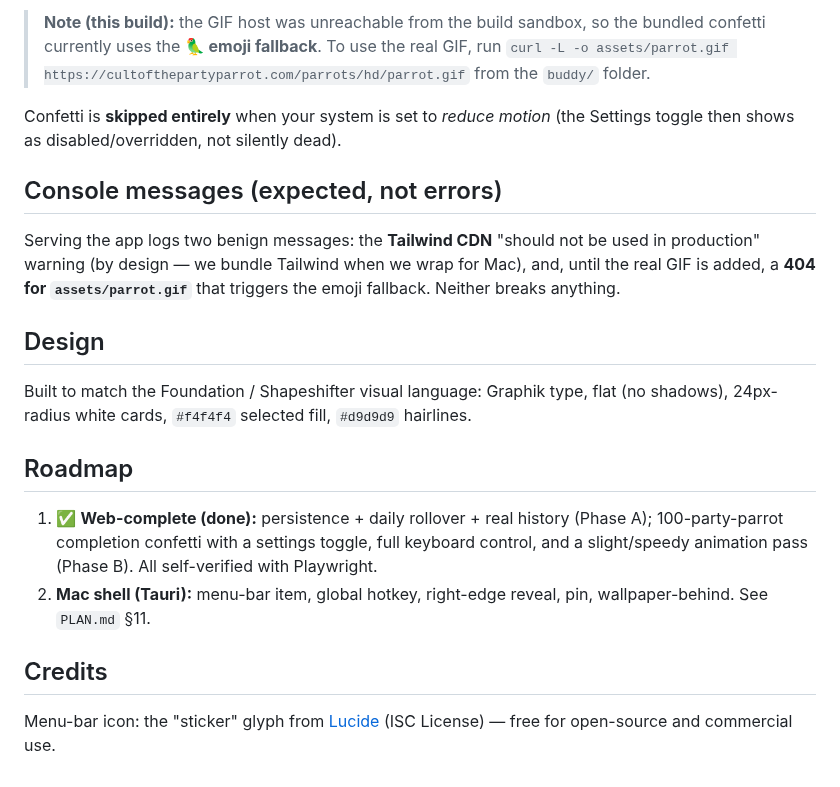
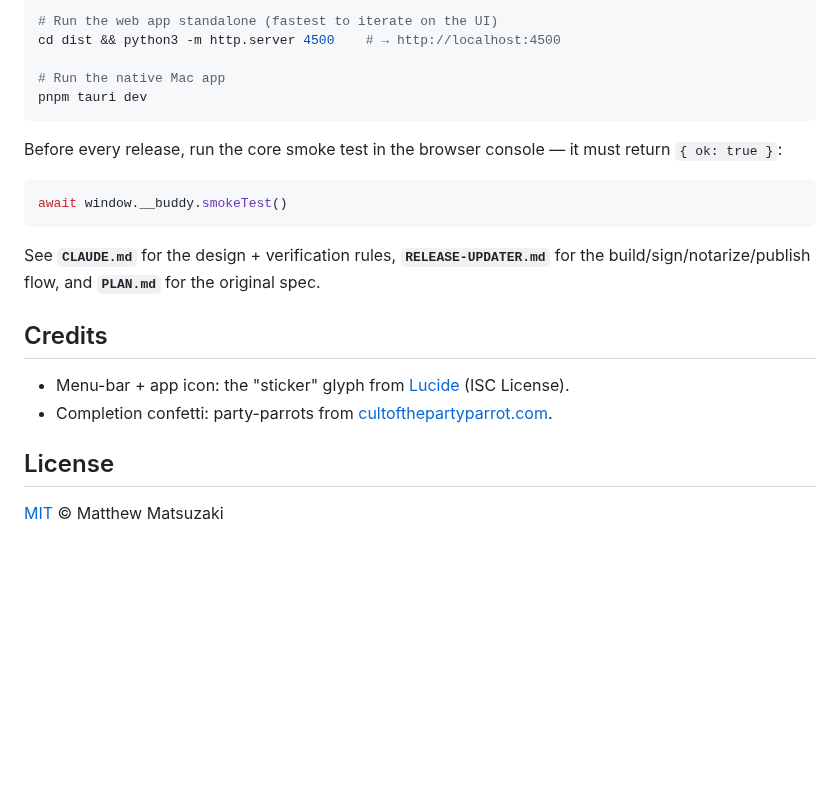
Before and after one commit to whale/buddy, a Markdown page: README.md, the part around one of its changes. Drawn GitHub-style; blank space fills up the shorter version.

````diff
--- a/README.md
+++ b/README.md
@@ -51,28 +61,25 @@ change needed.
 
-> **Note (this build):** the GIF host was unreachable from the build sandbox, so the
-> bundled confetti currently uses the **🦜 emoji fallback**. To use the real GIF, run
-> `curl -L -o assets/parrot.gif https://cultofthepartyparrot.com/parrots/hd/parrot.gif`
-> from the `buddy/` folder.
+```bash
+# Run the web app standalone (fastest to iterate on the UI)
+cd dist && python3 -m http.server 4500    # → http://localhost:4500
 
-Confetti is **skipped entirely** when your system is set to *reduce motion* (the Settings
-toggle then shows as disabled/overridden, not silently dead).
+# Run the native Mac app
+pnpm tauri dev
+```
 
-## Console messages (expected, not errors)
+Before every release, run the core smoke test in the browser console — it must return `{ ok: true }`:
 
-Serving the app logs two benign messages: the **Tailwind CDN** "should not be used in
-production" warning (by design — we bundle Tailwind when we wrap for Mac), and, until the
-real GIF is added, a **404 for `assets/parrot.gif`** that triggers the emoji fallback.
-Neither breaks anything.
+```js
+await window.__buddy.smokeTest()
+```
 
-## Design
-
-Built to match the Foundation / Shapeshifter visual language: Graphik type, flat (no shadows), 24px-radius white cards, `#f4f4f4` selected fill, `#d9d9d9` hairlines.
-
-## Roadmap
-
-1. ✅ **Web-complete (done):** persistence + daily rollover + real history (Phase A); 100-party-parrot completion confetti with a settings toggle, full keyboard control, and a slight/speedy animation pass (Phase B). All self-verified with Playwright.
-2. **Mac shell (Tauri):** menu-bar item, global hotkey, right-edge reveal, pin, wallpaper-behind. See `PLAN.md` §11.
+See **`CLAUDE.md`** for the design + verification rules, **`RELEASE-UPDATER.md`** for the build/sign/notarize/publish flow, and **`PLAN.md`** for the original spec.
 
 ## Credits
 
-Menu-bar icon: the "sticker" glyph from [Lucide](https://lucide.dev) (ISC License) — free for open-source and commercial use.
+- Menu-bar + app icon: the "sticker" glyph from [Lucide](https://lucide.dev) (ISC License).
+- Completion confetti: party-parrots from [cultofthepartyparrot.com](https://cultofthepartyparrot.com).
+
+## License
+
+[MIT](LICENSE) © Matthew Matsuzaki
````
Also changed, not shown: other parts of README.md (+42 -32 lines).
